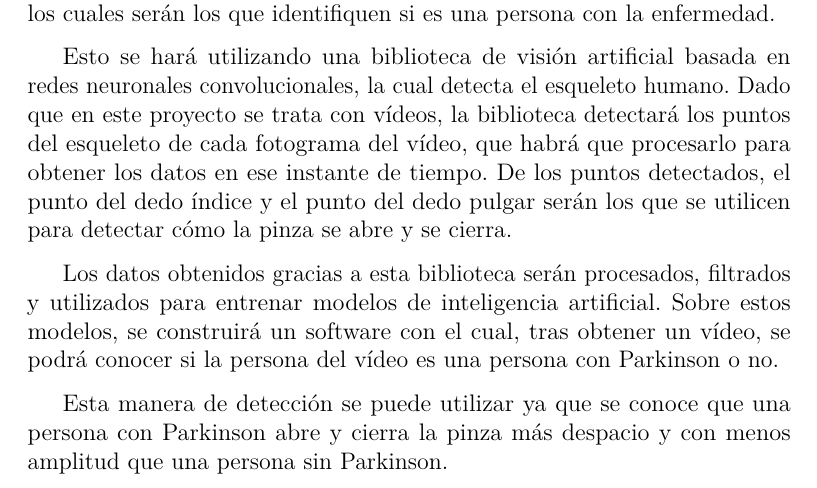
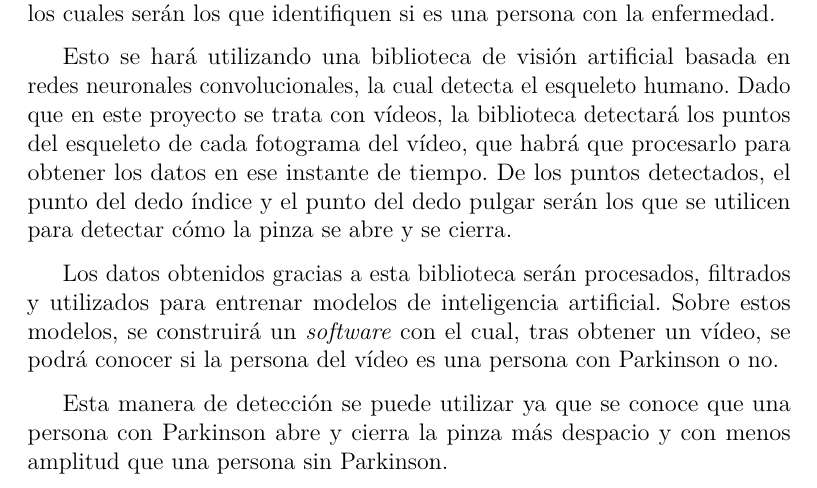
Before and after one commit to xam1002/TFG_Deteccion_Parkinson, a LaTeX book (doc/memoria.tex, which reads doc/tex/2_Objetivos_del_proyecto.tex): part of page 16 of 62, cut so that both start at the same text. Compiled offline with pdfLaTeX.

Commit message:
Update 2_Objetivos_del_proyecto.tex

```diff
--- a/doc/tex/2_Objetivos_del_proyecto.tex
+++ b/doc/tex/2_Objetivos_del_proyecto.tex
@@ -21,6 +21,6 @@ Para ello, la aplicación medirá la distancia máxima cada vez que la pinza se
 Esto se hará utilizando una biblioteca de visión artificial basada en redes neuronales convolucionales, la cual detecta el esqueleto humano. Dado que en este proyecto se trata con vídeos, la biblioteca detectará los puntos del esqueleto de cada fotograma del vídeo, que habrá que procesarlo para
 obtener los datos en ese instante de tiempo. De los puntos detectados, el punto del dedo índice y el punto del dedo pulgar serán los que se utilicen para detectar cómo la pinza se abre y se cierra.
 
-Los datos obtenidos gracias a esta biblioteca serán procesados, filtrados y utilizados para entrenar modelos de inteligencia artificial. Sobre estos modelos, se construirá un software con el cual, tras obtener un vídeo, se podrá conocer si la persona del vídeo es una persona con Parkinson o no.
+Los datos obtenidos gracias a esta biblioteca serán procesados, filtrados y utilizados para entrenar modelos de inteligencia artificial. Sobre estos modelos, se construirá un \textit{software} con el cual, tras obtener un vídeo, se podrá conocer si la persona del vídeo es una persona con Parkinson o no.
 
 Esta manera de detección se puede utilizar ya que se conoce que una persona con Parkinson abre y cierra la pinza más despacio y con menos amplitud que una persona sin Parkinson.
```
